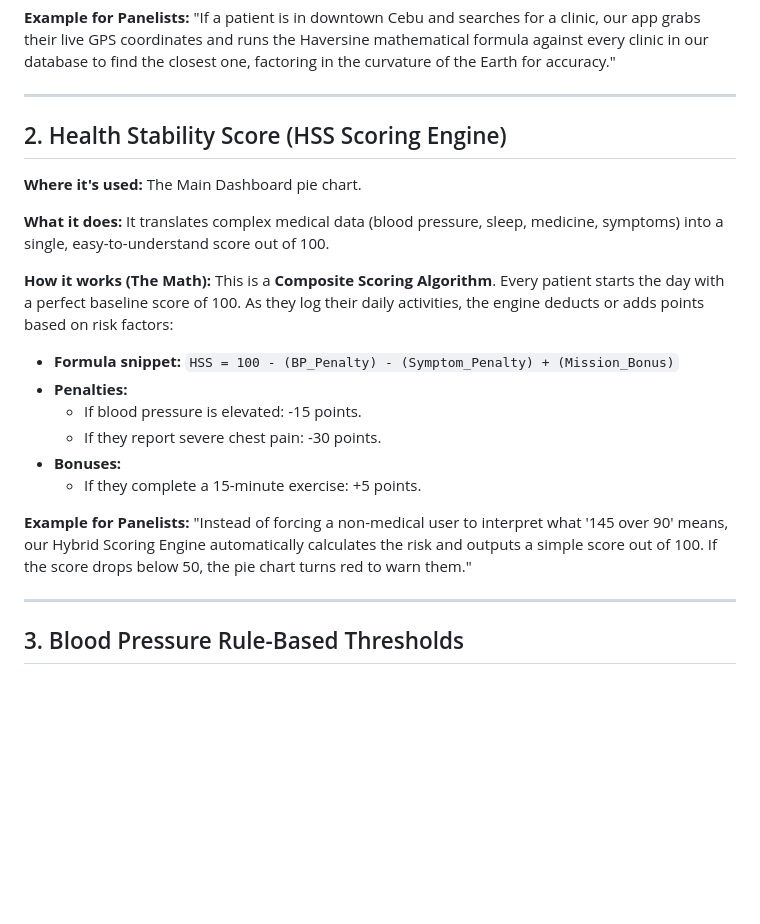
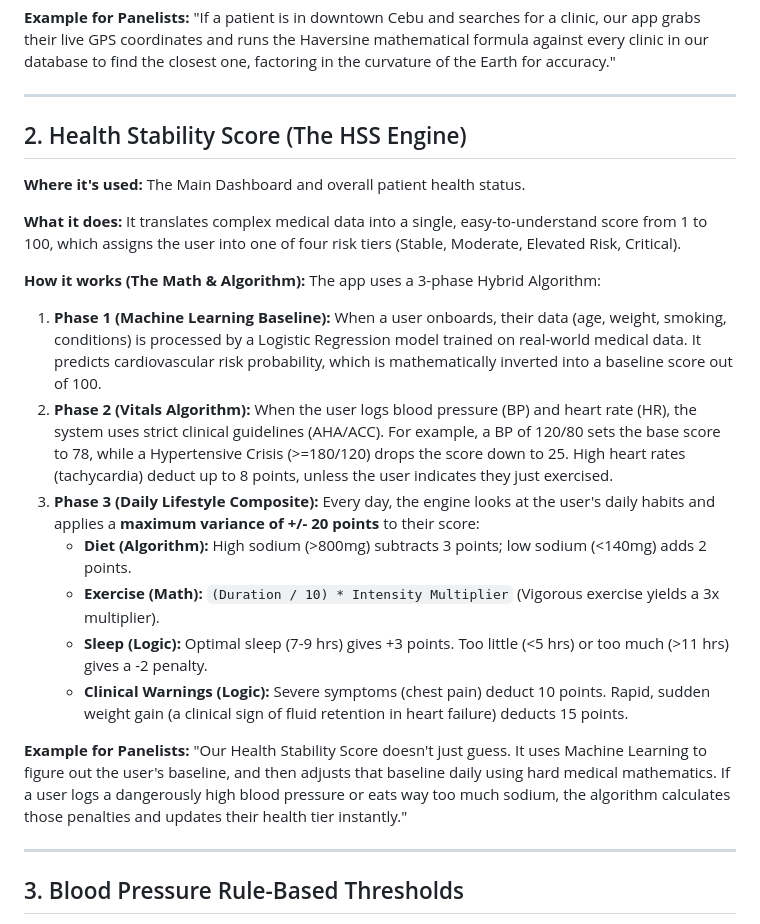
Before and after one commit to Quixotic-MJ/HEARTLINK_APP, a Markdown page: documentation/COMPUTATIONS_AND_FORMULAS.md, the part around one of its changes. GitHub-like rendering; blank space fills up the shorter version.

Commit message:
docs: update scoring and recommendation algorithms for panel defense

```diff
--- a/documentation/COMPUTATIONS_AND_FORMULAS.md
+++ b/documentation/COMPUTATIONS_AND_FORMULAS.md
@@ -20,24 +20,25 @@ You can't just draw a flat line between two GPS points because the Earth is a sp
 
 ---
 
-## 2. Health Stability Score (HSS Scoring Engine)
-**Where it's used:** The Main Dashboard pie chart.
+## 2. Health Stability Score (The HSS Engine)
+**Where it's used:** The Main Dashboard and overall patient health status.
 
 **What it does:**
-It translates complex medical data (blood pressure, sleep, medicine, symptoms) into a single, easy-to-understand score out of 100.
+It translates complex medical data into a single, easy-to-understand score from 1 to 100, which assigns the user into one of four risk tiers (Stable, Moderate, Elevated Risk, Critical).
 
-**How it works (The Math):**
-This is a **Composite Scoring Algorithm**. Every patient starts the day with a perfect baseline score of 100. As they log their daily activities, the engine deducts or adds points based on risk factors:
+**How it works (The Math & Algorithm):**
+The app uses a 3-phase Hybrid Algorithm:
 
-* **Formula snippet:** `HSS = 100 - (BP_Penalty) - (Symptom_Penalty) + (Mission_Bonus)`
-* **Penalties:**
-  * If blood pressure is elevated: -15 points.
-  * If they report severe chest pain: -30 points.
-* **Bonuses:**
-  * If they complete a 15-minute exercise: +5 points.
+1. **Phase 1 (Machine Learning Baseline):** When a user onboards, their data (age, weight, smoking, conditions) is processed by a Logistic Regression model trained on real-world medical data. It predicts cardiovascular risk probability, which is mathematically inverted into a baseline score out of 100.
+2. **Phase 2 (Vitals Algorithm):** When the user logs blood pressure (BP) and heart rate (HR), the system uses strict clinical guidelines (AHA/ACC). For example, a BP of 120/80 sets the base score to 78, while a Hypertensive Crisis (>=180/120) drops the score down to 25. High heart rates (tachycardia) deduct up to 8 points, unless the user indicates they just exercised.
+3. **Phase 3 (Daily Lifestyle Composite):** Every day, the engine looks at the user's daily habits and applies a **maximum variance of +/- 20 points** to their score:
+   * **Diet (Algorithm):** High sodium (>800mg) subtracts 3 points; low sodium (<140mg) adds 2 points.
+   * **Exercise (Math):** `(Duration / 10) * Intensity Multiplier` (Vigorous exercise yields a 3x multiplier).
+   * **Sleep (Logic):** Optimal sleep (7-9 hrs) gives +3 points. Too little (<5 hrs) or too much (>11 hrs) gives a -2 penalty.
+   * **Clinical Warnings (Logic):** Severe symptoms (chest pain) deduct 10 points. Rapid, sudden weight gain (a clinical sign of fluid retention in heart failure) deducts 15 points.
 
 **Example for Panelists:**
-"Instead of forcing a non-medical user to interpret what '145 over 90' means, our Hybrid Scoring Engine automatically calculates the risk and outputs a simple score out of 100. If the score drops below 50, the pie chart turns red to warn them."
+"Our Health Stability Score doesn't just guess. It uses Machine Learning to figure out the user's baseline, and then adjusts that baseline daily using hard medical mathematics. If a user logs a dangerously high blood pressure or eats way too much sodium, the algorithm calculates those penalties and updates their health tier instantly."
 
 ---
 
```
Also changed, not shown: other parts of documentation/COMPUTATIONS_AND_FORMULAS.md (+21 -0 lines).
